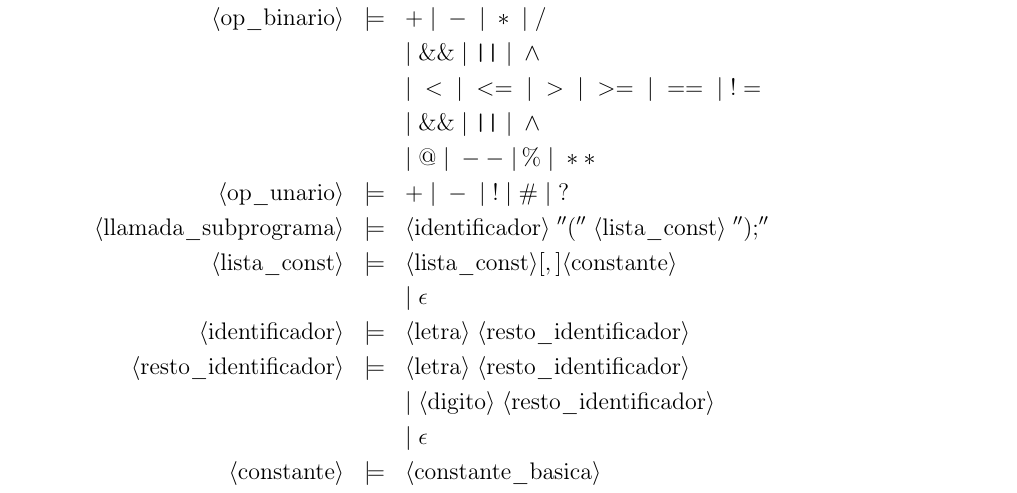
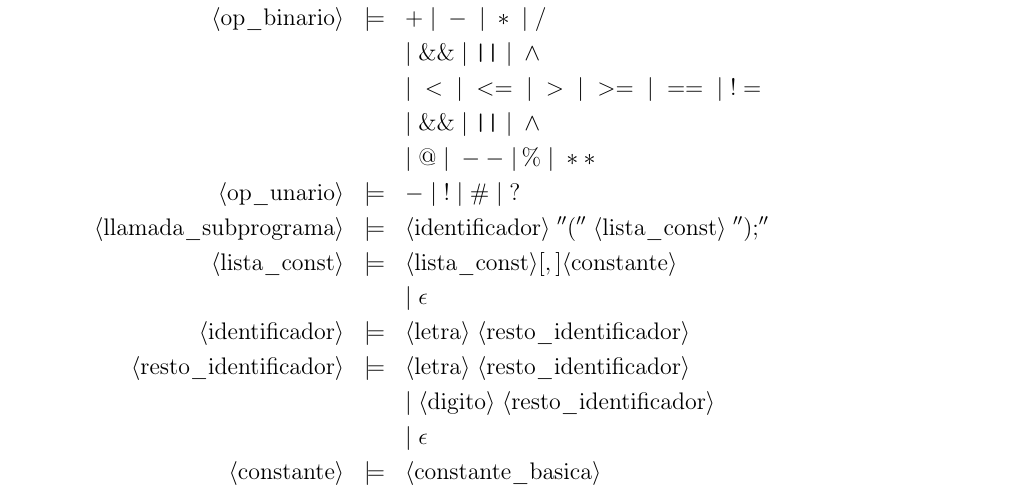
Before and after one commit to advy99/PL, a LaTeX document (memoria/PL_memoria.tex): part of page 6 of 9, cut so that both start at the same text. Compiled offline with pdfLaTeX.

Commit message:
eliminamos el simbolo + como operador unario

```diff
--- a/memoria/PL_memoria.tex
+++ b/memoria/PL_memoria.tex
@@ -318,7 +318,7 @@ La sintaxis usando BNF y añadiendo las consideraciones correspondiente al lengu
     \bnfmore{| \bnfsp \&\& \bnfsp | \bnfsp \texttt{||} \bnfsp | \bnfsp \wedge  }\\
     \bnfmore{| \bnfsp @ \bnfsp | \bnfsp -- \bnfsp | \bnfsp \% \bnfsp | \bnfsp **}\\
   \bnfprod{op\_unario}
-    { + \bnfsp | \bnfsp - \bnfsp | \bnfsp ! \bnfsp | \bnfsp \# \bnfsp | \bnfsp ?}\\
+    { - \bnfsp | \bnfsp ! \bnfsp | \bnfsp \# \bnfsp | \bnfsp ?}\\
   \bnfprod{llamada\_subprograma}
     { \bnfpn{identificador} \bnfsp ''('' \bnfsp \bnfpn{lista\_const} \bnfsp '');''}\\
   \bnfprod{lista_const}
```
